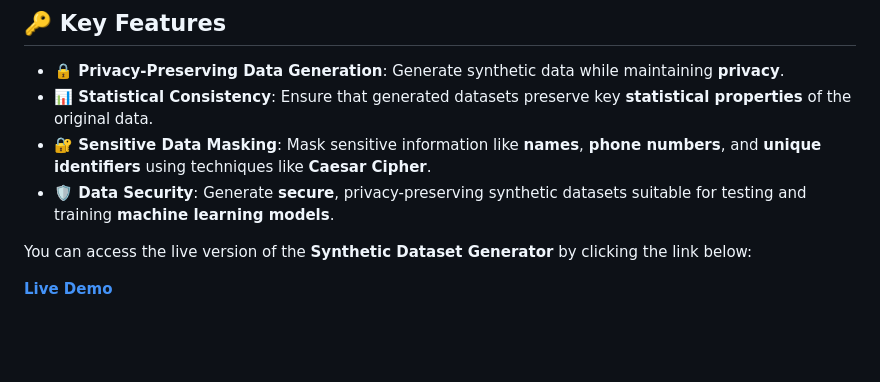
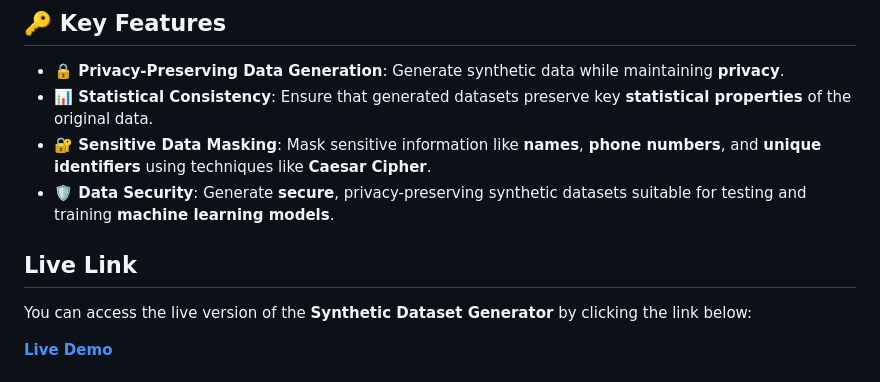
Before and after one commit to lokesh-kummari/Synthetic_Data_Generator, a Markdown page: readme.md, the part around the change. GitHub-like rendering; blank space fills up the shorter version.

Commit message:
live link

```diff
--- a/readme.md
+++ b/readme.md
@@ -37,6 +37,7 @@ This solution provides a **secure**, **privacy-preserving** alternative for work
 - **🔐 Sensitive Data Masking**: Mask sensitive information like **names**, **phone numbers**, and **unique identifiers** using techniques like **Caesar Cipher**.
 - **🛡️ Data Security**: Generate **secure**, privacy-preserving synthetic datasets suitable for testing and training **machine learning models**.
 
+## Live Link
 
 You can access the live version of the **Synthetic Dataset Generator** by clicking the link below:
 
```
